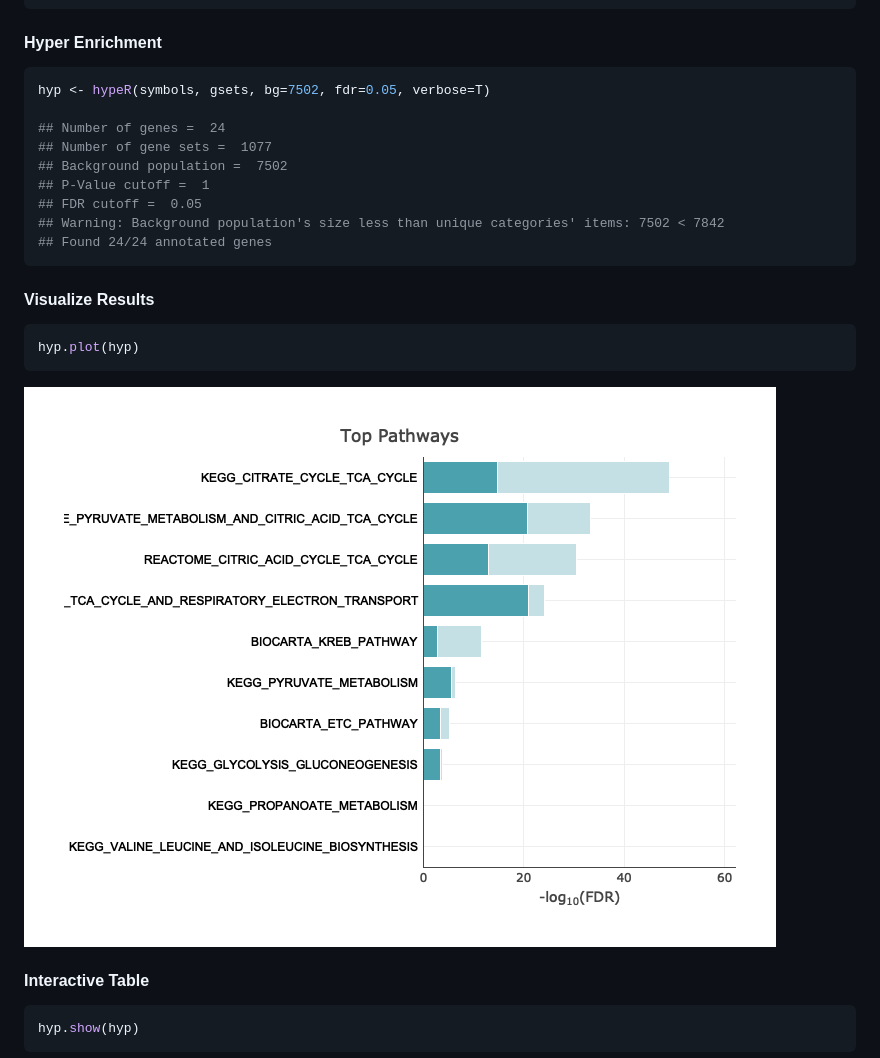
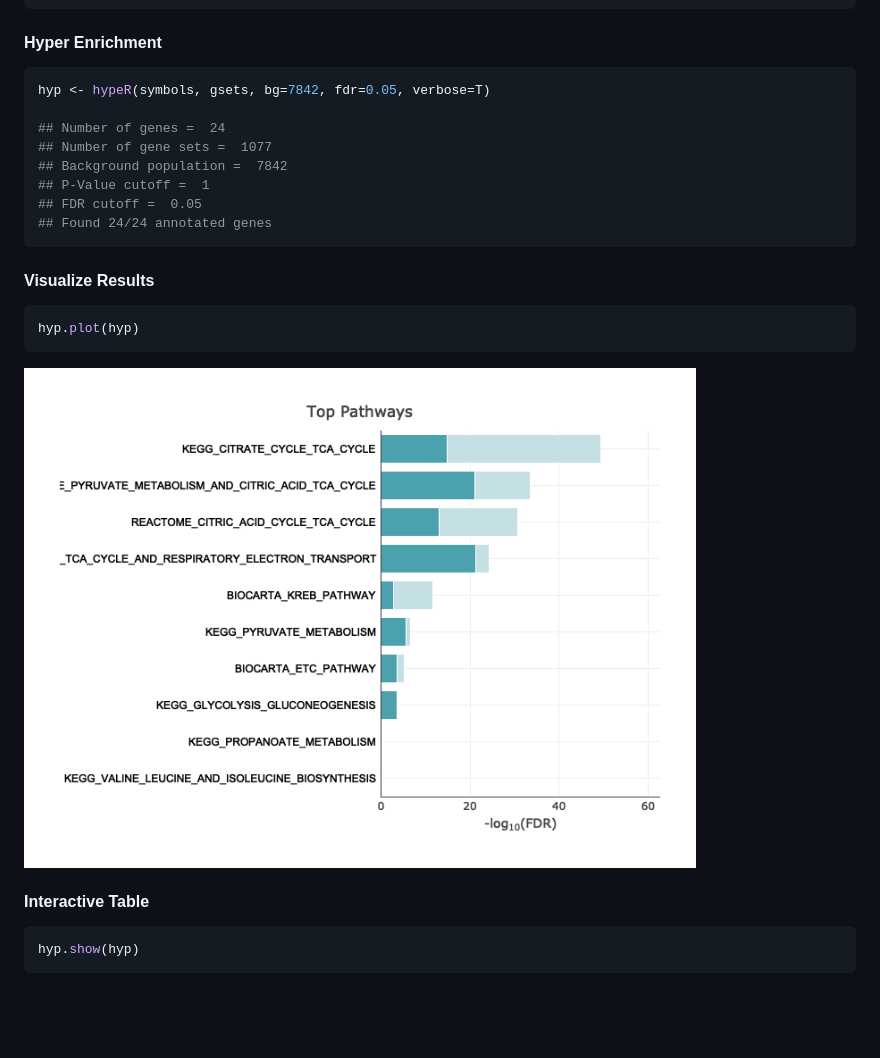
Before and after one commit to montilab/hypeR, a Markdown page: README.md, the part around the change. GitHub-like rendering; pictures changed too: figs/README-plot.png; blank space fills up the shorter version.

````diff
--- a/README.md
+++ b/README.md
@@ -67,14 +67,13 @@ gsets <- c(BIOCARTA, KEGG, REACTOME)
 #### Hyper Enrichment
 
 ``` r
-hyp <- hypeR(symbols, gsets, bg=7502, fdr=0.05, verbose=T)
+hyp <- hypeR(symbols, gsets, bg=7842, fdr=0.05, verbose=T)
 
 ## Number of genes =  24
 ## Number of gene sets =  1077
-## Background population =  7502
+## Background population =  7842
 ## P-Value cutoff =  1
 ## FDR cutoff =  0.05
-## Warning: Background population's size less than unique categories' items: 7502 < 7842
 ## Found 24/24 annotated genes
 ```
 
@@ -84,7 +83,7 @@ hyp <- hypeR(symbols, gsets, bg=7502, fdr=0.05, verbose=T)
 hyp.plot(hyp)
 ```
 
-<img src="figs/README-plot.png" width="800"/>
+<img src="figs/README-plot.png" width="672" />
 
 #### Interactive Table
 
````
Also changed, not shown: 1 other file.
